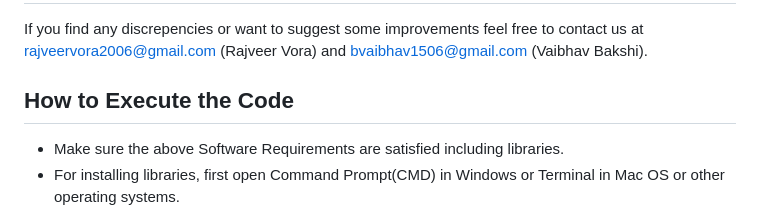
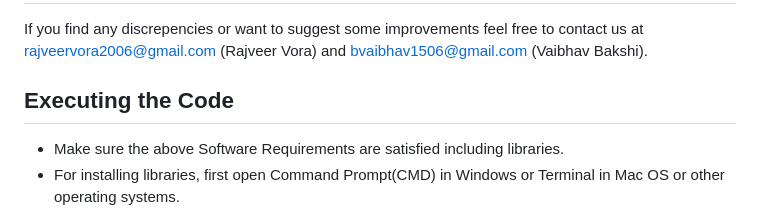
Before and after one commit to Vaibhav1506/Calculus-and-Graphical-Functions-Visualization, a Markdown page: README.md, the part around the change. Drawn GitHub-style.

Commit message:
Update README.md
Signed-off-by: Tricky Biggle <bvaibhav1506@gmail.com>

```diff
--- a/README.md
+++ b/README.md
@@ -32,7 +32,7 @@ A project where we used Python and MySql to showcase a tiny yet significant part
 ## Support
 If you find any discrepencies or want to suggest some improvements feel free to contact us at rajveervora2006@gmail.com (Rajveer Vora) and bvaibhav1506@gmail.com (Vaibhav Bakshi).
 
-## How to Execute the Code
+## Executing the Code
 - Make sure the above Software Requirements are satisfied including libraries.
 - For installing libraries, first open Command Prompt(CMD) in Windows or Terminal in Mac OS or other operating systems.
   - For installing numpy, run: **pip3 install numpy**
```
